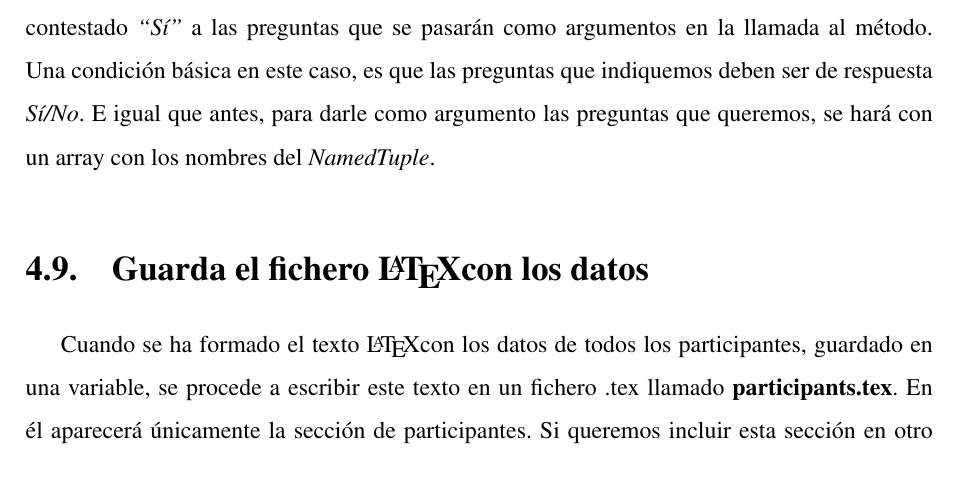
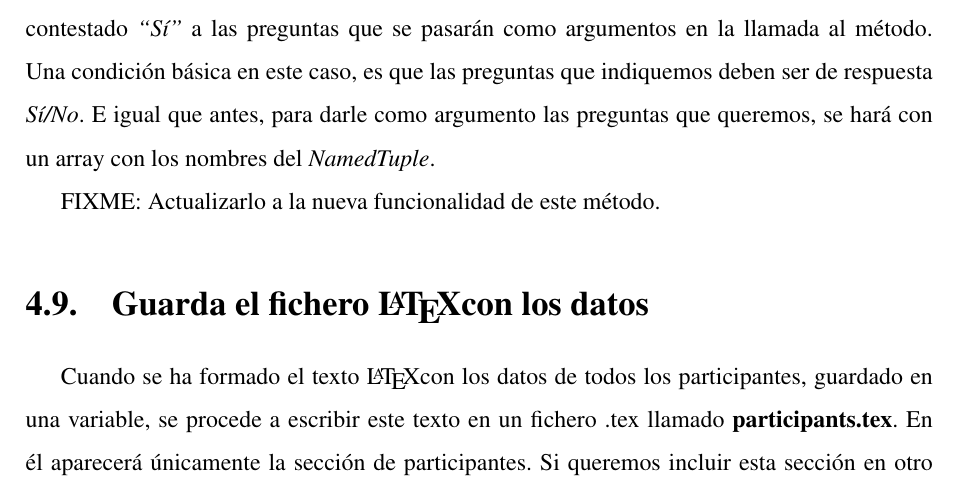
Before and after one commit to SheilaOM/TFG, a LaTeX book (MemoriaTFG/memoria.tex): part of page 43 of 71, cut so that both start at the same text. Compiled offline with pdfLaTeX.

Commit message:
Añadido nuevo FIXME

```diff
--- a/MemoriaTFG/memoria.tex
+++ b/MemoriaTFG/memoria.tex
@@ -695,6 +695,8 @@ Con el método \textbf{\textit{generate\_graphs}} podemos obtener diagramas de s
 \label{subsec:listados}
 Usando el método \textbf{\textit{generate\_list}} se puede crear una lista de todas las personas que han contestado \textit{``Sí''} a las preguntas que se pasarán como argumentos en la llamada al método. Una condición básica en este caso, es que las preguntas que indiquemos deben ser de respuesta \textit{Sí/No}. E igual que antes, para darle como argumento las preguntas que queremos, se hará con un array con los nombres del \textit{NamedTuple}.
 
+FIXME: Actualizarlo a la nueva funcionalidad de este método.
+
 
 \section{Guarda el fichero \LaTeX con los datos}
 \label{sec:guardaLatex}
```
